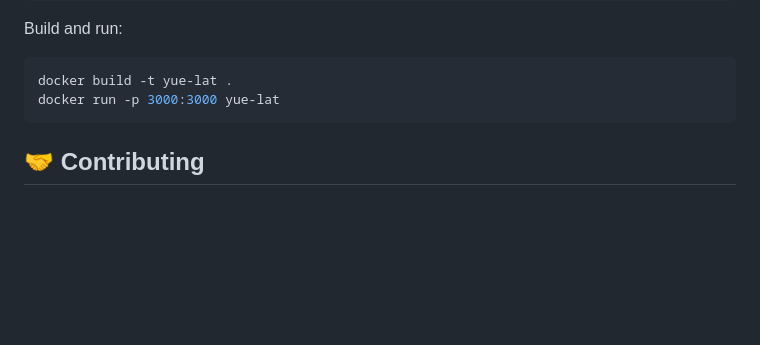
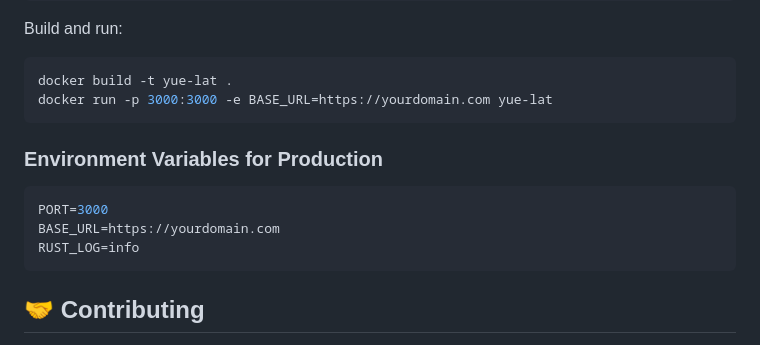
Before and after one commit to MagicTeaMC/yue-lat, a Markdown page: README.md, the part around the change printed below. Drawn GitHub-style; blank space fills up the shorter version.

````diff
--- a/README.md
+++ b/README.md
@@ -116,7 +117,14 @@ CMD ["./yue-lat"]
 Build and run:
 ```bash
 docker build -t yue-lat .
-docker run -p 3000:3000 yue-lat
+docker run -p 3000:3000 -e BASE_URL=https://yourdomain.com yue-lat
+```
+
+### Environment Variables for Production
+```bash
+PORT=3000
+BASE_URL=https://yourdomain.com
+RUST_LOG=info
 ```
 
 ## 🤝 Contributing
````
Also changed, not shown: other parts of README.md (+13 -12 lines).
